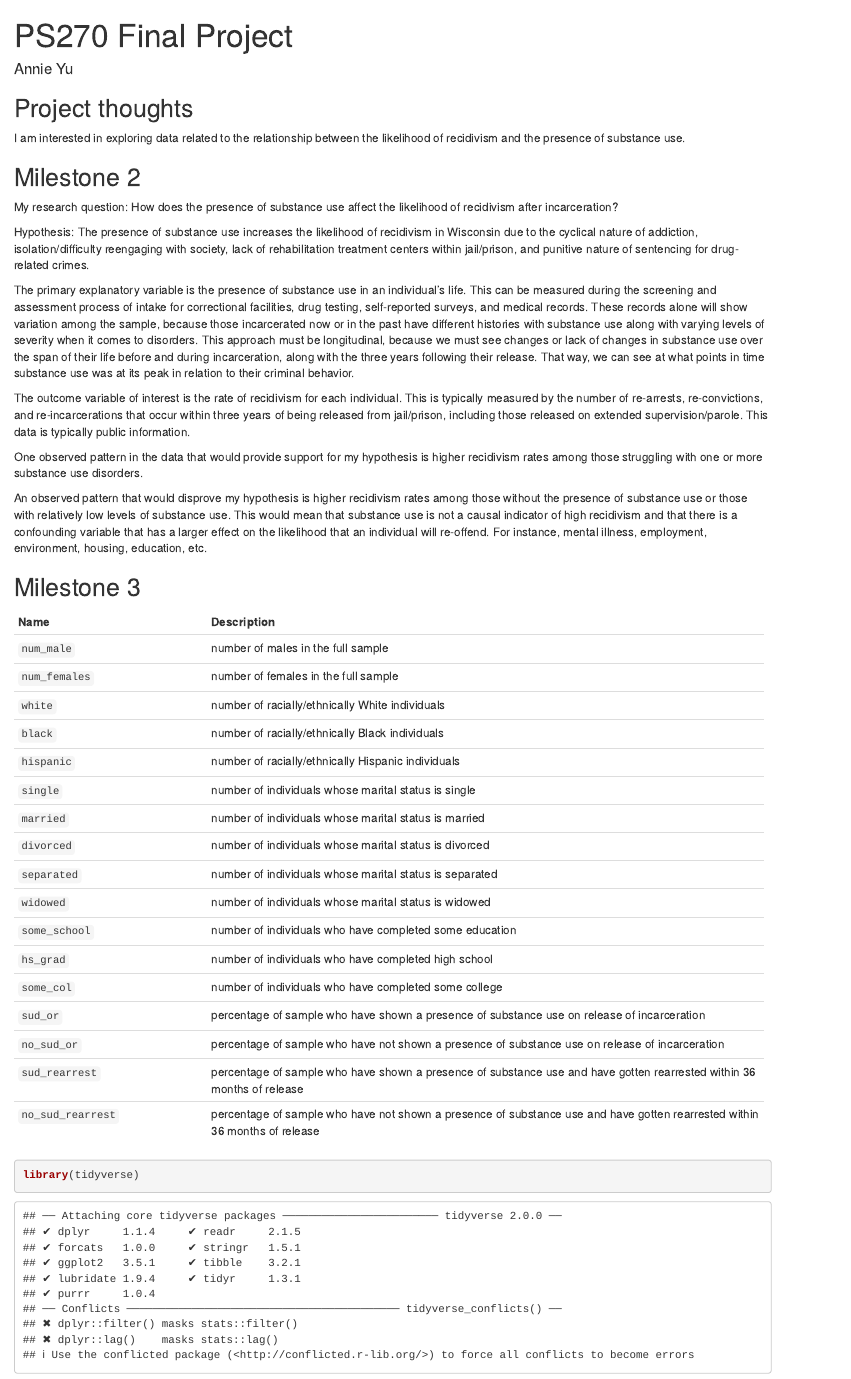
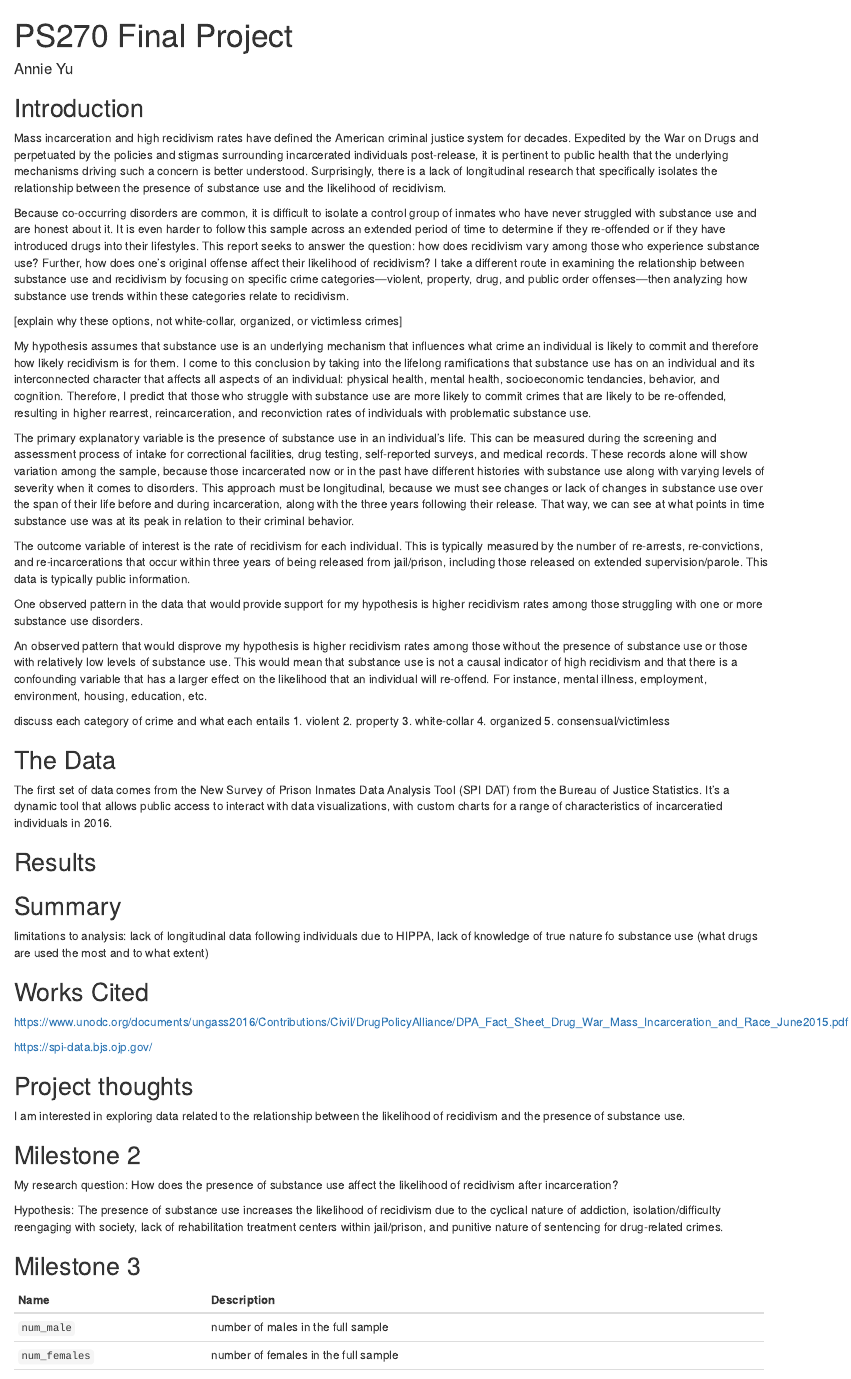
Before and after one commit to anniexyu7/ps270-FINALPROJECT, an R Markdown document (index.Rmd): the page in a window 1100 px wide, from its top. Rendered offline with R 4.5, knitr and Pandoc, with nearby package versions; drawn as R Markdown's standard HTML page in place of the format the file asks for; some code elsewhere in the file could not run offline.

Commit message:
changes to organization

```diff
--- a/index.Rmd
+++ b/index.Rmd
@@ -6,6 +6,60 @@
   distill::distill_article:
     self_contained: false
 ---
+
+## Introduction
+
+Mass incarceration and high recidivism rates have defined the American criminal justice system for decades. Expedited by the War on Drugs and perpetuated by the policies and stigmas surrounding incarcerated individuals post-release, it is pertinent to public health that the underlying mechanisms driving such a concern is better understood. Surprisingly, there is a lack of longitudinal research that specifically isolates the relationship between the presence of substance use and the likelihood of recidivism.
+
+Because co-occurring disorders are common, it is difficult to isolate a control group of inmates who have never struggled with substance use and are honest about it. It is even harder to follow this sample across an extended period of time to determine if they re-offended or if they have introduced drugs into their lifestyles. This report seeks to answer the question: how does recidivism vary among those who experience substance use? Further, how does one's original offense affect their likelihood of recidivism? I take a different route in examining the relationship between substance use and recidivism by focusing on specific crime categories—violent, property, drug, and public order offenses—then analyzing how substance use trends within these categories relate to recidivism.
+
+[explain why these options, not white-collar, organized, or victimless crimes]
+
+My hypothesis assumes that substance use is an underlying mechanism that influences what crime an individual is likely to commit and therefore how likely recidivism is for them. I come to this conclusion by taking into the lifelong ramifications that substance use has on an individual and its interconnected character that affects all aspects of an individual: physical health, mental health, socioeconomic tendancies, behavior, and cognition. Therefore, I predict that those who struggle with substance use are more likely to commit crimes that are likely to be re-offended, resulting in higher rearrest, reincarceration, and reconviction rates of individuals with problematic substance use.
+
+The primary explanatory variable is the presence of substance use in an individual's life. This can be measured during the screening and assessment process of intake for correctional facilities, drug testing, self-reported surveys, and medical records. These records alone will show variation among the sample, because those incarcerated now or in the past have different histories with substance use along with varying levels of severity when it comes to disorders. This approach must be longitudinal, because we must see changes or lack of changes in substance use over the span of their life before and during incarceration, along with the three years following their release. That way, we can see at what points in time substance use was at its peak in relation to their criminal behavior.
+
+The outcome variable of interest is the rate of recidivism for each individual. This is typically measured by the number of re-arrests, re-convictions, and re-incarcerations that occur within three years of being released from jail/prison, including those released on extended supervision/parole. This data is typically public information.
+
+One observed pattern in the data that would provide support for my hypothesis is higher recidivism rates among those struggling with one or more substance use disorders.
+
+An observed pattern that would disprove my hypothesis is higher recidivism rates among those without the presence of substance use or those with relatively low levels of substance use. This would mean that substance use is not a causal indicator of high recidivism and that there is a confounding variable that has a larger effect on the likelihood that an individual will re-offend. For instance, mental illness, employment, environment, housing, education, etc.
+
+
+discuss each category of crime and what each entails
+1. violent
+2. property
+3. white-collar
+4. organized
+5. consensual/victimless
+
+## The Data
+
+The first set of data comes from the New Survey of Prison Inmates Data Analysis Tool (SPI DAT) from the Bureau of Justice Statistics. It's a dynamic tool that allows public access to interact with data visualizations, with custom charts for a range of characteristics of incarceratied individuals in 2016.
+
+
+
+
+## Results
+
+## Summary
+
+
+limitations to analysis: lack of longitudinal data following individuals due to HIPPA, lack of knowledge of true nature fo substance use (what drugs are used the most and to what extent)
+
+
+
+
+
+
+
+## Works Cited
+
+https://www.unodc.org/documents/ungass2016/Contributions/Civil/DrugPolicyAlliance/DPA_Fact_Sheet_Drug_War_Mass_Incarceration_and_Race_June2015.pdf
+
+https://spi-data.bjs.ojp.gov/
+
+
 
 
 
@@ -17,15 +71,9 @@
 
 My research question: How does the presence of substance use affect the likelihood of recidivism after incarceration?
 
-Hypothesis: The presence of substance use increases the likelihood of recidivism in Wisconsin due to the cyclical nature of addiction, isolation/difficulty reengaging with society, lack of rehabilitation treatment centers within jail/prison, and punitive nature of sentencing for drug-related crimes.
+Hypothesis: The presence of substance use increases the likelihood of recidivism due to the cyclical nature of addiction, isolation/difficulty reengaging with society, lack of rehabilitation treatment centers within jail/prison, and punitive nature of sentencing for drug-related crimes.
 
-The primary explanatory variable is the presence of substance use in an individual's life. This can be measured during the screening and assessment process of intake for correctional facilities, drug testing, self-reported surveys, and medical records. These records alone will show variation among the sample, because those incarcerated now or in the past have different histories with substance use along with varying levels of severity when it comes to disorders. This approach must be longitudinal, because we must see changes or lack of changes in substance use over the span of their life before and during incarceration, along with the three years following their release. That way, we can see at what points in time substance use was at its peak in relation to their criminal behavior.
 
-The outcome variable of interest is the rate of recidivism for each individual. This is typically measured by the number of re-arrests, re-convictions, and re-incarcerations that occur within three years of being released from jail/prison, including those released on extended supervision/parole. This data is typically public information.
-
-One observed pattern in the data that would provide support for my hypothesis is higher recidivism rates among those struggling with one or more substance use disorders.
-
-An observed pattern that would disprove my hypothesis is higher recidivism rates among those without the presence of substance use or those with relatively low levels of substance use. This would mean that substance use is not a causal indicator of high recidivism and that there is a confounding variable that has a larger effect on the likelihood that an individual will re-offend. For instance, mental illness, employment, environment, housing, education, etc.
 
 ## Milestone 3
 
```
